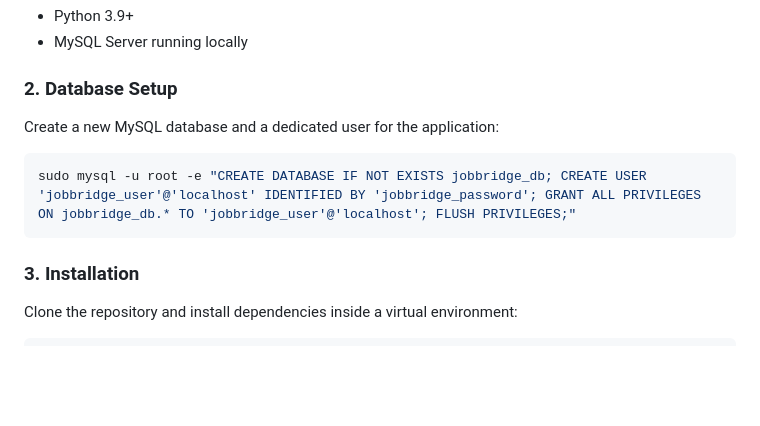
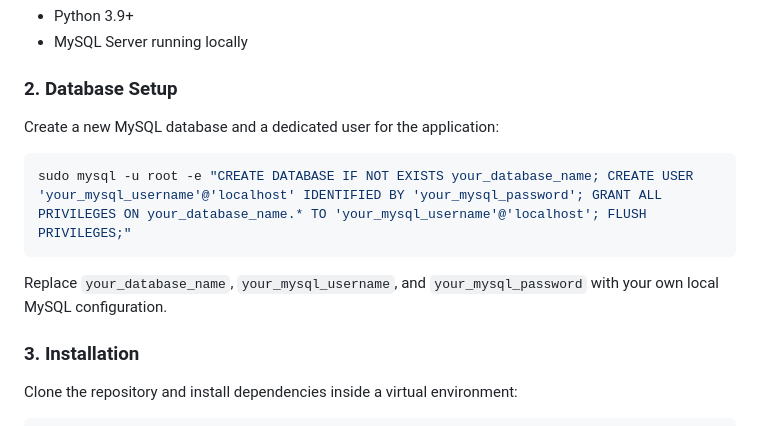
Before and after one commit to radhikagurjar05/JobBridge, a Markdown page: README.md, the part around the change. Drawn GitHub-style; blank space fills up the shorter version.

````diff
--- a/README.md
+++ b/README.md
@@ -34,10 +34,15 @@
 - MySQL Server running locally
 
 ### 2. Database Setup
+
 Create a new MySQL database and a dedicated user for the application:
+
 ```bash
-sudo mysql -u root -e "CREATE DATABASE IF NOT EXISTS jobbridge_db; CREATE USER 'jobbridge_user'@'localhost' IDENTIFIED BY 'jobbridge_password'; GRANT ALL PRIVILEGES ON jobbridge_db.* TO 'jobbridge_user'@'localhost'; FLUSH PRIVILEGES;"
+sudo mysql -u root -e "CREATE DATABASE IF NOT EXISTS your_database_name; CREATE USER 'your_mysql_username'@'localhost' IDENTIFIED BY 'your_mysql_password'; GRANT ALL PRIVILEGES ON your_database_name.* TO 'your_mysql_username'@'localhost'; FLUSH PRIVILEGES;"
 ```
+
+Replace `your_database_name`, `your_mysql_username`, and `your_mysql_password` with your own local MySQL configuration.
+
 
 ### 3. Installation
 Clone the repository and install dependencies inside a virtual environment:
````
